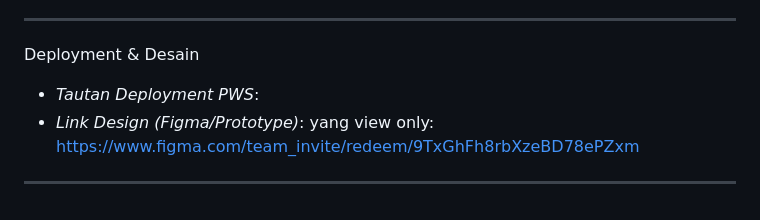
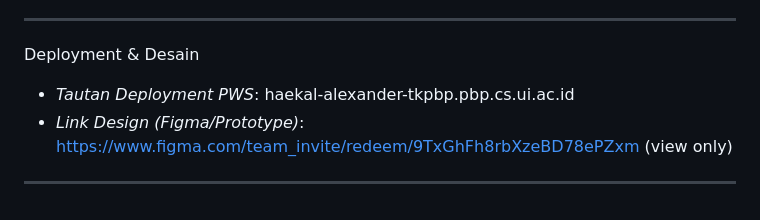
Before and after one commit to Kelompok-C07-PBP-C/Tahap-I, a Markdown page: README.md, the part around the change. GitHub-like rendering.

```diff
--- a/README.md
+++ b/README.md
@@ -113,8 +113,7 @@ Role atau Peran Pengguna
 
 Deployment & Desain
 
-* *Tautan Deployment PWS*:
-* *Link Design (Figma/Prototype)*:
-yang view only: https://www.figma.com/team_invite/redeem/9TxGhFh8rbXzeBD78ePZxm
+* *Tautan Deployment PWS*: haekal-alexander-tkpbp.pbp.cs.ui.ac.id
+* *Link Design (Figma/Prototype)*: https://www.figma.com/team_invite/redeem/9TxGhFh8rbXzeBD78ePZxm (view only)
 
 ---
```
